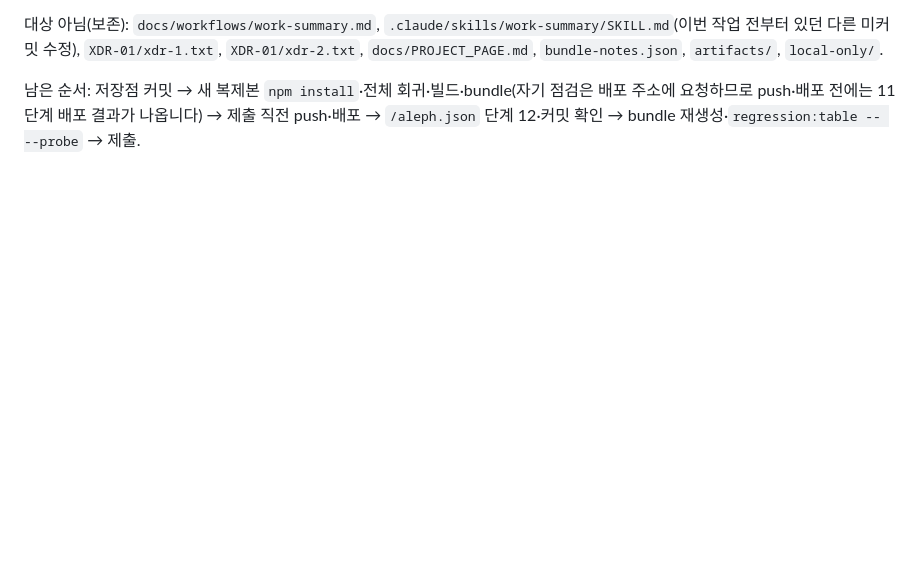
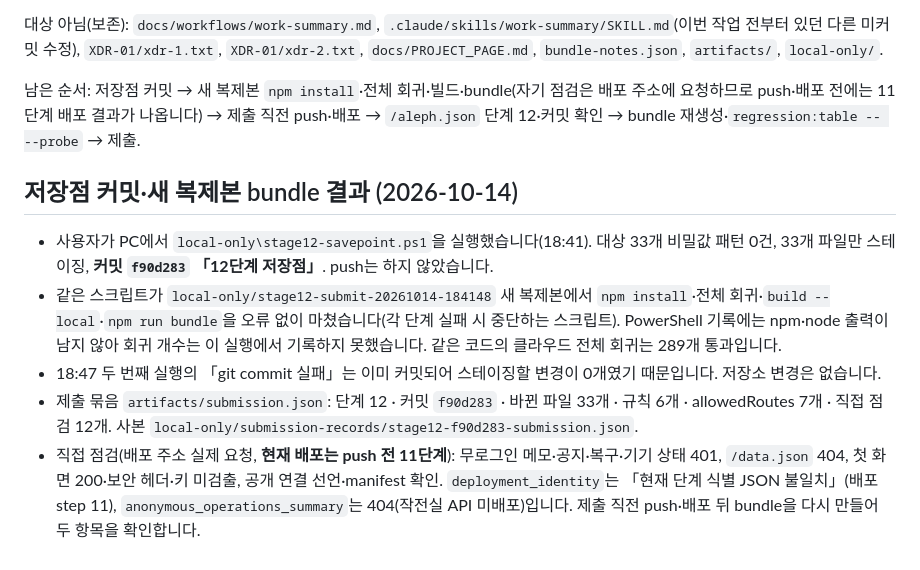
Before and after one commit to lee5299/choi-bujang-secret-vault-5, a Markdown page: 12/README.md, the part around the change. Rendered like a GitHub page; blank space fills up the shorter version.

```diff
--- a/12/README.md
+++ b/12/README.md
@@ -156,3 +156,11 @@
 대상 아님(보존): `docs/workflows/work-summary.md`, `.claude/skills/work-summary/SKILL.md`(이번 작업 전부터 있던 다른 미커밋 수정), `XDR-01/xdr-1.txt`, `XDR-01/xdr-2.txt`, `docs/PROJECT_PAGE.md`, `bundle-notes.json`, `artifacts/`, `local-only/`.
 
 남은 순서: 저장점 커밋 → 새 복제본 `npm install`·전체 회귀·빌드·bundle(자기 점검은 배포 주소에 요청하므로 push·배포 전에는 11단계 배포 결과가 나옵니다) → 제출 직전 push·배포 → `/aleph.json` 단계 12·커밋 확인 → bundle 재생성·`regression:table -- --probe` → 제출.
+
+## 저장점 커밋·새 복제본 bundle 결과 (2026-10-14)
+
+- 사용자가 PC에서 `local-only\stage12-savepoint.ps1`을 실행했습니다(18:41). 대상 33개 비밀값 패턴 0건, 33개 파일만 스테이징, **커밋 `f90d283` 「12단계 저장점」**. push는 하지 않았습니다.
+- 같은 스크립트가 `local-only/stage12-submit-20261014-184148` 새 복제본에서 `npm install`·전체 회귀·`build --local`·`npm run bundle`을 오류 없이 마쳤습니다(각 단계 실패 시 중단하는 스크립트). PowerShell 기록에는 npm·node 출력이 남지 않아 회귀 개수는 이 실행에서 기록하지 못했습니다. 같은 코드의 클라우드 전체 회귀는 289개 통과입니다.
+- 18:47 두 번째 실행의 「git commit 실패」는 이미 커밋되어 스테이징할 변경이 0개였기 때문입니다. 저장소 변경은 없습니다.
+- 제출 묶음 `artifacts/submission.json`: 단계 12 · 커밋 `f90d283` · 바뀐 파일 33개 · 규칙 6개 · allowedRoutes 7개 · 직접 점검 12개. 사본 `local-only/submission-records/stage12-f90d283-submission.json`.
+- 직접 점검(배포 주소 실제 요청, **현재 배포는 push 전 11단계**): 무로그인 메모·공지·복구·기기 상태 401, `/data.json` 404, 첫 화면 200·보안 헤더·키 미검출, 공개 연결 선언·manifest 확인. `deployment_identity`는 「현재 단계 식별 JSON 불일치」(배포 step 11), `anonymous_operations_summary`는 404(작전실 API 미배포)입니다. 제출 직전 push·배포 뒤 bundle을 다시 만들어 두 항목을 확인합니다.
```
Also changed, not shown: README.md (+1 -1 lines), TODO.md (+2 -1 lines).
